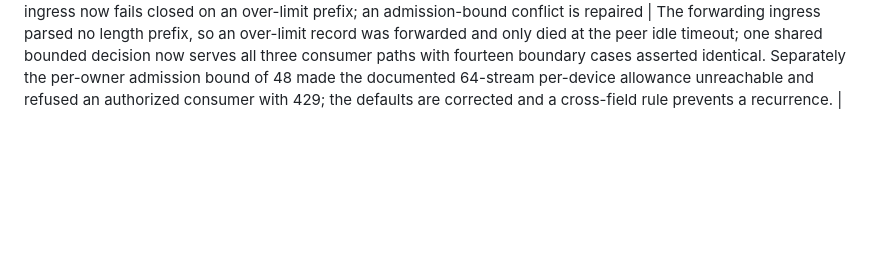
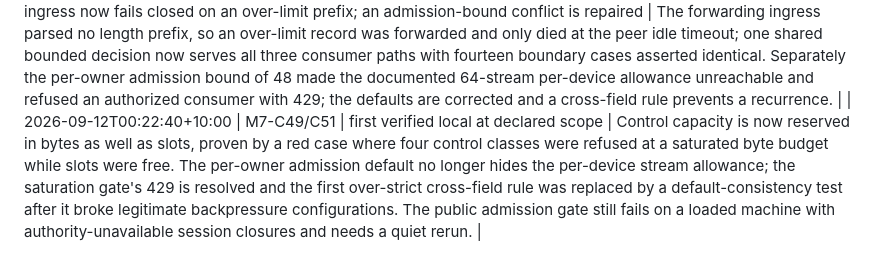
Before and after one commit to andymac4182/agent-tunnel, a Markdown page: docs/tasks.md, the part around one of its changes. GitHub-like rendering; blank space fills up the shorter version.

Commit message:
docs: record the control byte reservation and admission-bound closures
Co-Authored-By: Claude Opus 5 <noreply@anthropic.com>

```diff
--- a/docs/tasks.md
+++ b/docs/tasks.md
@@ -459,3 +459,4 @@ evidence for verified events; a baseline is an observed count, not a completion.
 | 2026-09-11T21:33:20+10:00 | M7-C44/C45 implemented; M7-C50 added | abort-loss recovery and bounded forced completion await root verification | Loss during an in-flight abort now fences the abort and enters retained recovery; a missing connector RETIRED completes after one handshake budget with distinct evidence and the session rotates again. The connector-side absorption gap is tracked as C50. |
 | 2026-09-11T21:39:10+10:00 | M7-C32 | first verified local at declared scope | Maintenance authority reads now pipeline on the catalog connection with a bounded per-tick fan-out, so queue delay can no longer be mistaken for authority loss. Two further defects were fixed in passing: a 500 ms redis-rs response timeout below the documented bound, and a never-matching downcast that mislabelled every stall as transport loss rather than a timeout. |
 | 2026-09-12T00:05:10+10:00 | M7-C48 verified local; M7-C51 added | remote ingress now fails closed on an over-limit prefix; an admission-bound conflict is repaired | The forwarding ingress parsed no length prefix, so an over-limit record was forwarded and only died at the peer idle timeout; one shared bounded decision now serves all three consumer paths with fourteen boundary cases asserted identical. Separately the per-owner admission bound of 48 made the documented 64-stream per-device allowance unreachable and refused an authorized consumer with 429; the defaults are corrected and a cross-field rule prevents a recurrence. |
+| 2026-09-12T00:22:40+10:00 | M7-C49/C51 | first verified local at declared scope | Control capacity is now reserved in bytes as well as slots, proven by a red case where four control classes were refused at a saturated byte budget while slots were free. The per-owner admission default no longer hides the per-device stream allowance; the saturation gate's 429 is resolved and the first over-strict cross-field rule was replaced by a default-consistency test after it broke legitimate backpressure configurations. The public admission gate still fails on a loaded machine with authority-unavailable session closures and needs a quiet rerun. |
```
Also changed, not shown: other parts of docs/tasks.md (+3 -3 lines).
